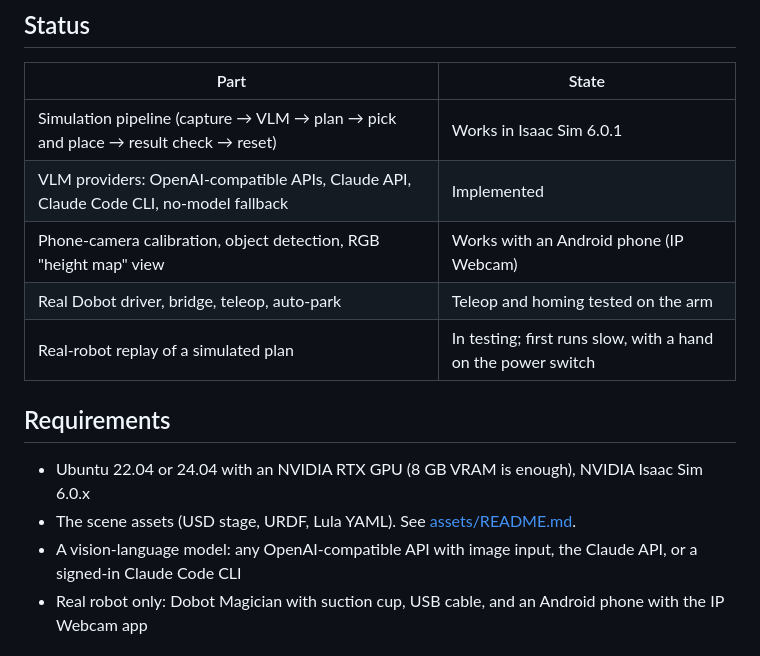
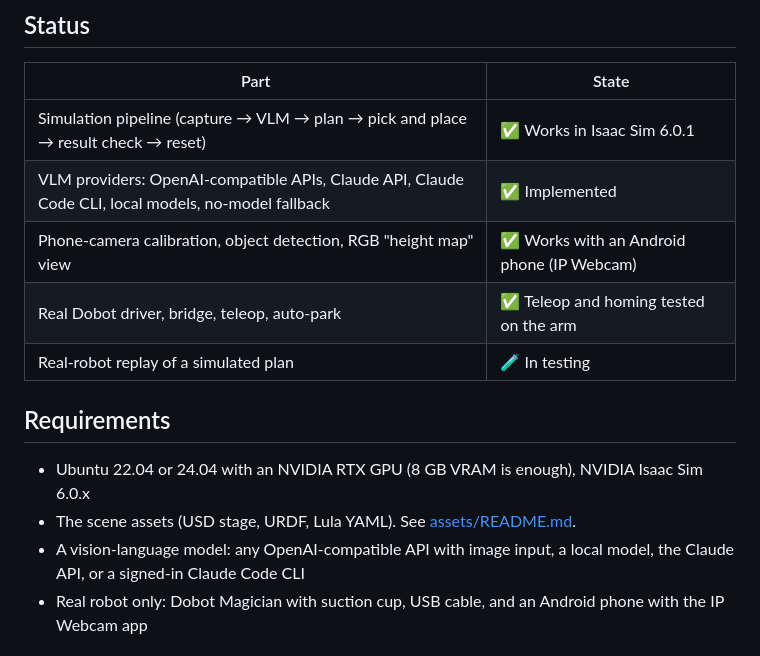
Before and after one commit to Fe3w/dobot-vlm-vla-pick-place, a Markdown page: README.md, the part around one of its changes. GitHub-like rendering.

```diff
--- a/README.md
+++ b/README.md
@@ -39,18 +102,18 @@ More detail: [docs/ARCHITECTURE.md](docs/ARCHITECTURE.md).
 
 | Part | State |
 |---|---|
-| Simulation pipeline (capture → VLM → plan → pick and place → result check → reset) | Works in Isaac Sim 6.0.1 |
-| VLM providers: OpenAI-compatible APIs, Claude API, Claude Code CLI, no-model fallback | Implemented |
-| Phone-camera calibration, object detection, RGB "height map" view | Works with an Android phone (IP Webcam) |
-| Real Dobot driver, bridge, teleop, auto-park | Teleop and homing tested on the arm |
-| Real-robot replay of a simulated plan | In testing; first runs slow, with a hand on the power switch |
+| Simulation pipeline (capture → VLM → plan → pick and place → result check → reset) | ✅ Works in Isaac Sim 6.0.1 |
+| VLM providers: OpenAI-compatible APIs, Claude API, Claude Code CLI, local models, no-model fallback | ✅ Implemented |
+| Phone-camera calibration, object detection, RGB "height map" view | ✅ Works with an Android phone (IP Webcam) |
+| Real Dobot driver, bridge, teleop, auto-park | ✅ Teleop and homing tested on the arm |
+| Real-robot replay of a simulated plan | 🧪 In testing |
 
 ## Requirements
 
 - Ubuntu 22.04 or 24.04 with an NVIDIA RTX GPU (8 GB VRAM is enough), NVIDIA Isaac Sim 6.0.x
 - The scene assets (USD stage, URDF, Lula YAML). See [assets/README.md](assets/README.md).
-- A vision-language model: any OpenAI-compatible API with image input, the Claude API, or a signed-in
-  Claude Code CLI
+- A vision-language model: any OpenAI-compatible API with image input, a local model, the Claude API, or a
+  signed-in Claude Code CLI
 - Real robot only: Dobot Magician with suction cup, USB cable, and an Android phone with the IP Webcam app
 
 ## Quick start (simulation)
```
Also changed, not shown: other parts of README.md (+127 -32 lines), docs/images/calibration_markers.jpg (added), docs/images/lab_setup.jpg (added), docs/images/phone_detection.jpg (added).
